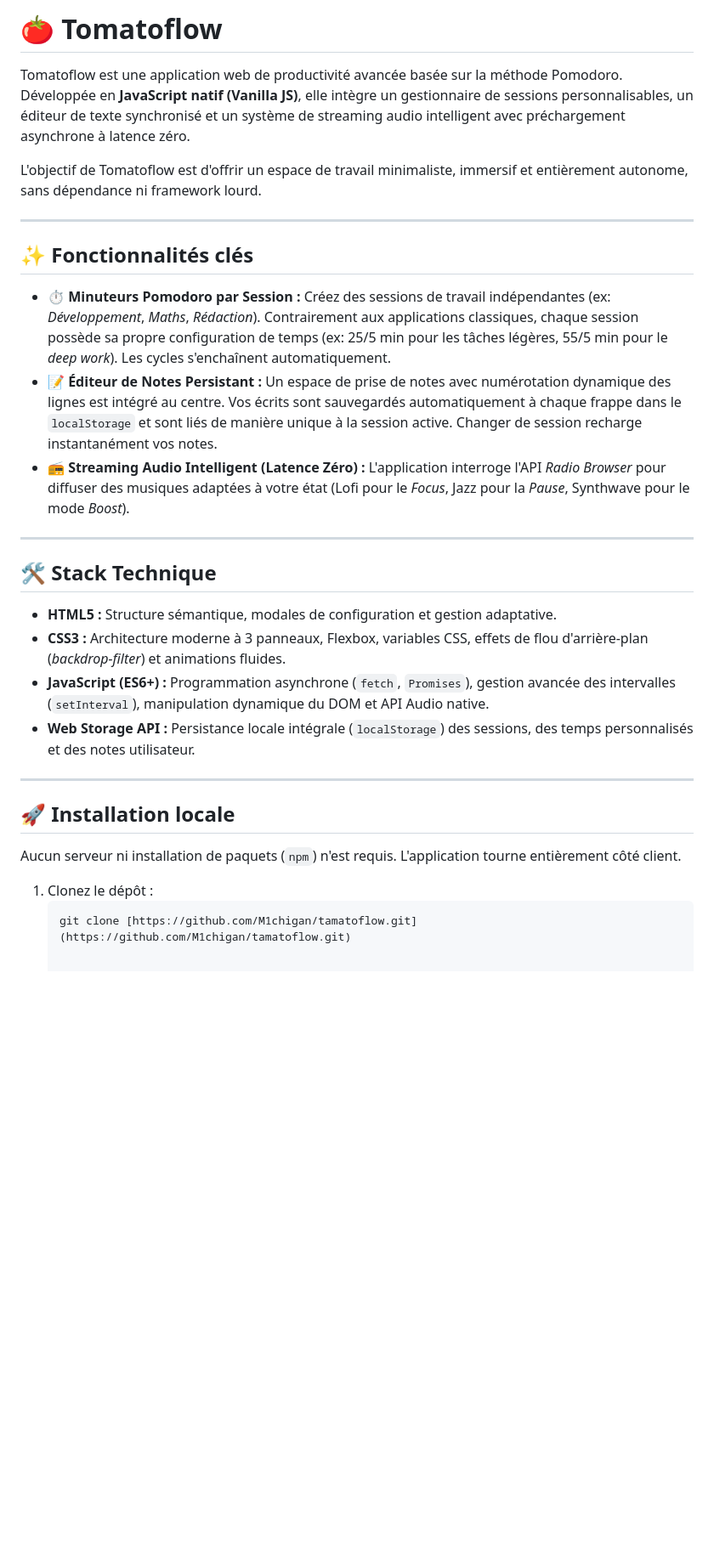
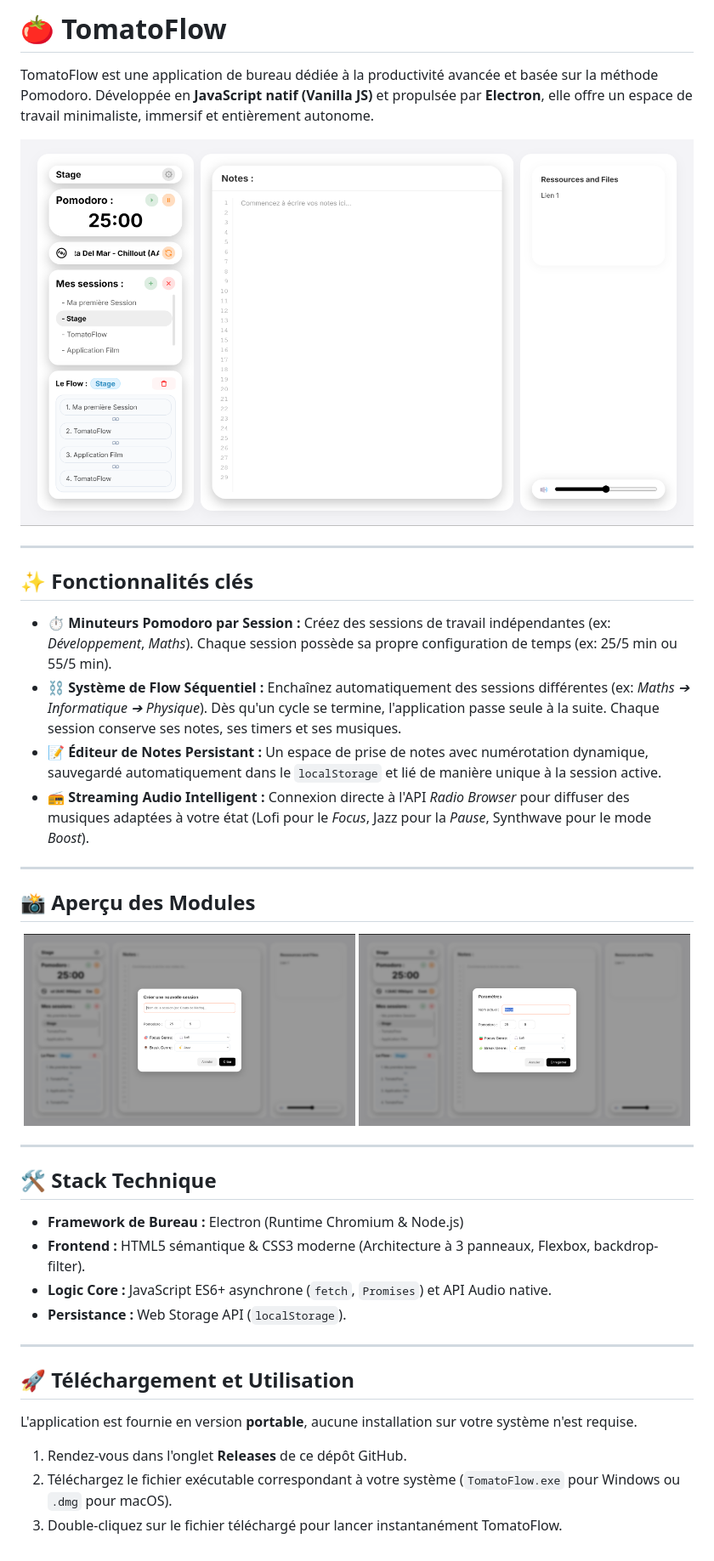
Before and after one commit to M1chigan/TomatoFlow, a Markdown page: README.md, the part around the change. Shown at 85% size. GitHub-like rendering; pictures changed too: images/creation-session.png (added), images/interface-complete.png (added), images/parametres.png (added); blank space fills up the shorter version.

Commit message:
Update Read.ME
-Update Texte
-Ajout image dans le Read.me

````diff
--- a/README.md
+++ b/README.md
@@ -1,32 +1,44 @@
-# 🍅 Tomatoflow
+# 🍅 TomatoFlow
 
-Tomatoflow est une application web de productivité avancée basée sur la méthode Pomodoro. Développée en **JavaScript natif (Vanilla JS)**, elle intègre un gestionnaire de sessions personnalisables, un éditeur de texte synchronisé et un système de streaming audio intelligent avec préchargement asynchrone à latence zéro.
+TomatoFlow est une application de bureau dédiée à la productivité avancée et basée sur la méthode Pomodoro. Développée en **JavaScript natif (Vanilla JS)** et propulsée par **Electron**, elle offre un espace de travail minimaliste, immersif et entièrement autonome.
 
-L'objectif de Tomatoflow est d'offrir un espace de travail minimaliste, immersif et entièrement autonome, sans dépendance ni framework lourd.
+<p align="center">
+  <img src="./images/interface-complete.png" alt="TomatoFlow Interface" width="800">
+</p>
 
 ---
 
 ## ✨ Fonctionnalités clés
 
-* **⏱️ Minuteurs Pomodoro par Session :** Créez des sessions de travail indépendantes (ex: *Développement*, *Maths*, *Rédaction*). Contrairement aux applications classiques, chaque session possède sa propre configuration de temps (ex: 25/5 min pour les tâches légères, 55/5 min pour le *deep work*). Les cycles s'enchaînent automatiquement.
-* **📝 Éditeur de Notes Persistant :** Un espace de prise de notes avec numérotation dynamique des lignes est intégré au centre. Vos écrits sont sauvegardés automatiquement à chaque frappe dans le `localStorage` et sont liés de manière unique à la session active. Changer de session recharge instantanément vos notes.
-* **📻 Streaming Audio Intelligent (Latence Zéro) :** L'application interroge l'API *Radio Browser* pour diffuser des musiques adaptées à votre état (Lofi pour le *Focus*, Jazz pour la *Pause*, Synthwave pour le mode *Boost*).
+* **⏱️ Minuteurs Pomodoro par Session :** Créez des sessions de travail indépendantes (ex: *Développement*, *Maths*). Chaque session possède sa propre configuration de temps (ex: 25/5 min ou 55/5 min).
+* **⛓️ Système de Flow Séquentiel :** Enchaînez automatiquement des sessions différentes (ex: *Maths ➔ Informatique ➔ Physique*). Dès qu'un cycle se termine, l'application passe seule à la suite. Chaque session conserve ses notes, ses timers et ses musiques.
+* **📝 Éditeur de Notes Persistant :** Un espace de prise de notes avec numérotation dynamique, sauvegardé automatiquement dans le `localStorage` et lié de manière unique à la session active.
+* **📻 Streaming Audio Intelligent :** Connexion directe à l'API *Radio Browser* pour diffuser des musiques adaptées à votre état (Lofi pour le *Focus*, Jazz pour la *Pause*, Synthwave pour le mode *Boost*).
+
+---
+
+## 📸 Aperçu des Modules
+
+<p align="center">
+  <img src="./images/creation-session.png" alt="Création de Session & Flow" width="390" style="margin-right: 10px;">
+  <img src="./images/parametres.png" alt="Paramètres de l'application" width="390">
+</p>
 
 ---
 
 ## 🛠️ Stack Technique
 
-* **HTML5 :** Structure sémantique, modales de configuration et gestion adaptative.
-* **CSS3 :** Architecture moderne à 3 panneaux, Flexbox, variables CSS, effets de flou d'arrière-plan (*backdrop-filter*) et animations fluides.
-* **JavaScript (ES6+) :** Programmation asynchrone (`fetch`, `Promises`), gestion avancée des intervalles (`setInterval`), manipulation dynamique du DOM et API Audio native.
-* **Web Storage API :** Persistance locale intégrale (`localStorage`) des sessions, des temps personnalisés et des notes utilisateur.
+* **Framework de Bureau :** Electron (Runtime Chromium & Node.js)
+* **Frontend :** HTML5 sémantique & CSS3 moderne (Architecture à 3 panneaux, Flexbox, backdrop-filter).
+* **Logic Core :** JavaScript ES6+ asynchrone (`fetch`, `Promises`) et API Audio native.
+* **Persistance :** Web Storage API (`localStorage`).
 
 ---
 
-## 🚀 Installation locale
+## 🚀 Téléchargement et Utilisation
 
-Aucun serveur ni installation de paquets (`npm`) n'est requis. L'application tourne entièrement côté client.
+L'application est fournie en version **portable**, aucune installation sur votre système n'est requise.
 
-1. Clonez le dépôt :
-   ```bash
-   git clone [https://github.com/M1chigan/tamatoflow.git](https://github.com/M1chigan/tamatoflow.git)
+1. Rendez-vous dans l'onglet **Releases** de ce dépôt GitHub.
+2. Téléchargez le fichier exécutable correspondant à votre système (`TomatoFlow.exe` pour Windows ou `.dmg` pour macOS).
+3. Double-cliquez sur le fichier téléchargé pour lancer instantanément TomatoFlow.
````
